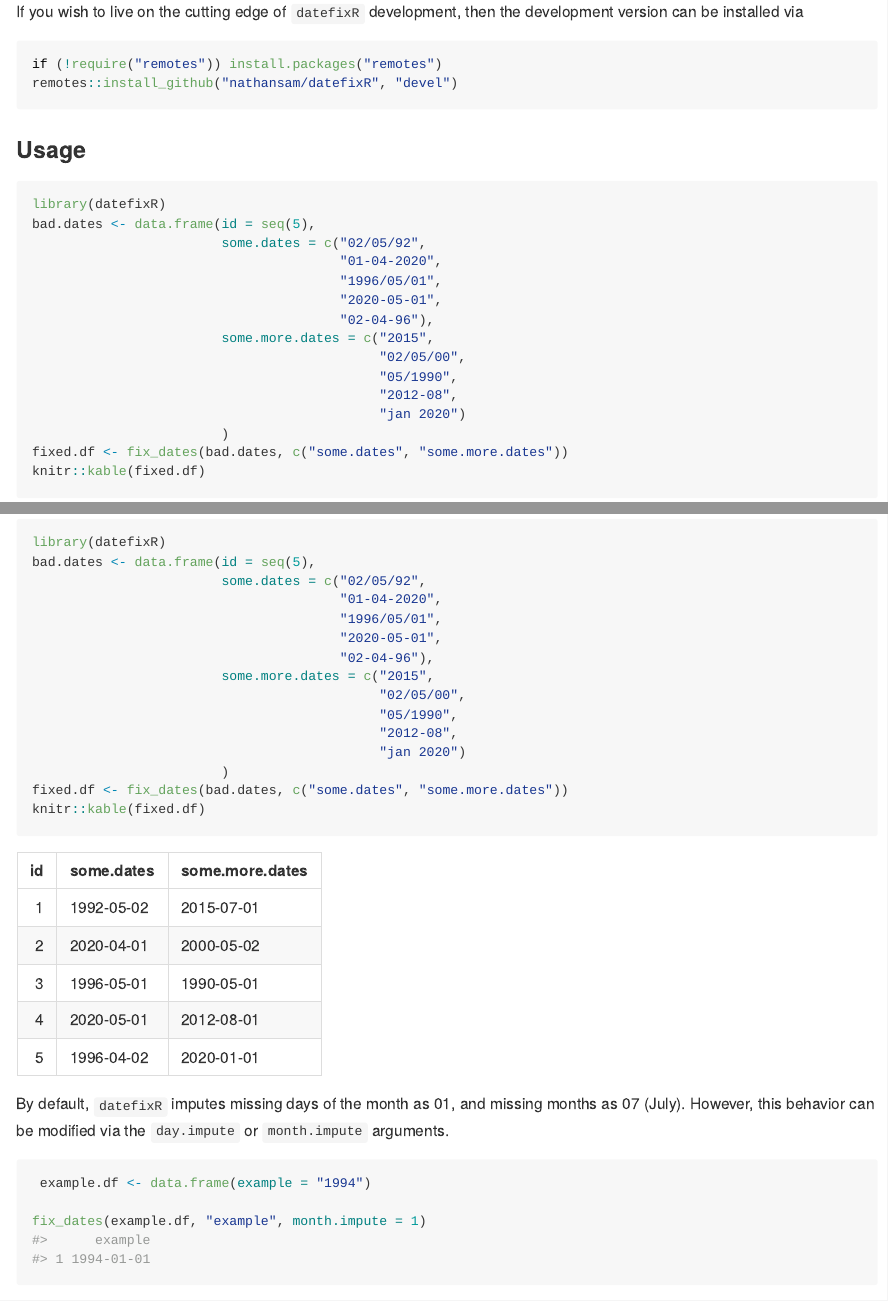
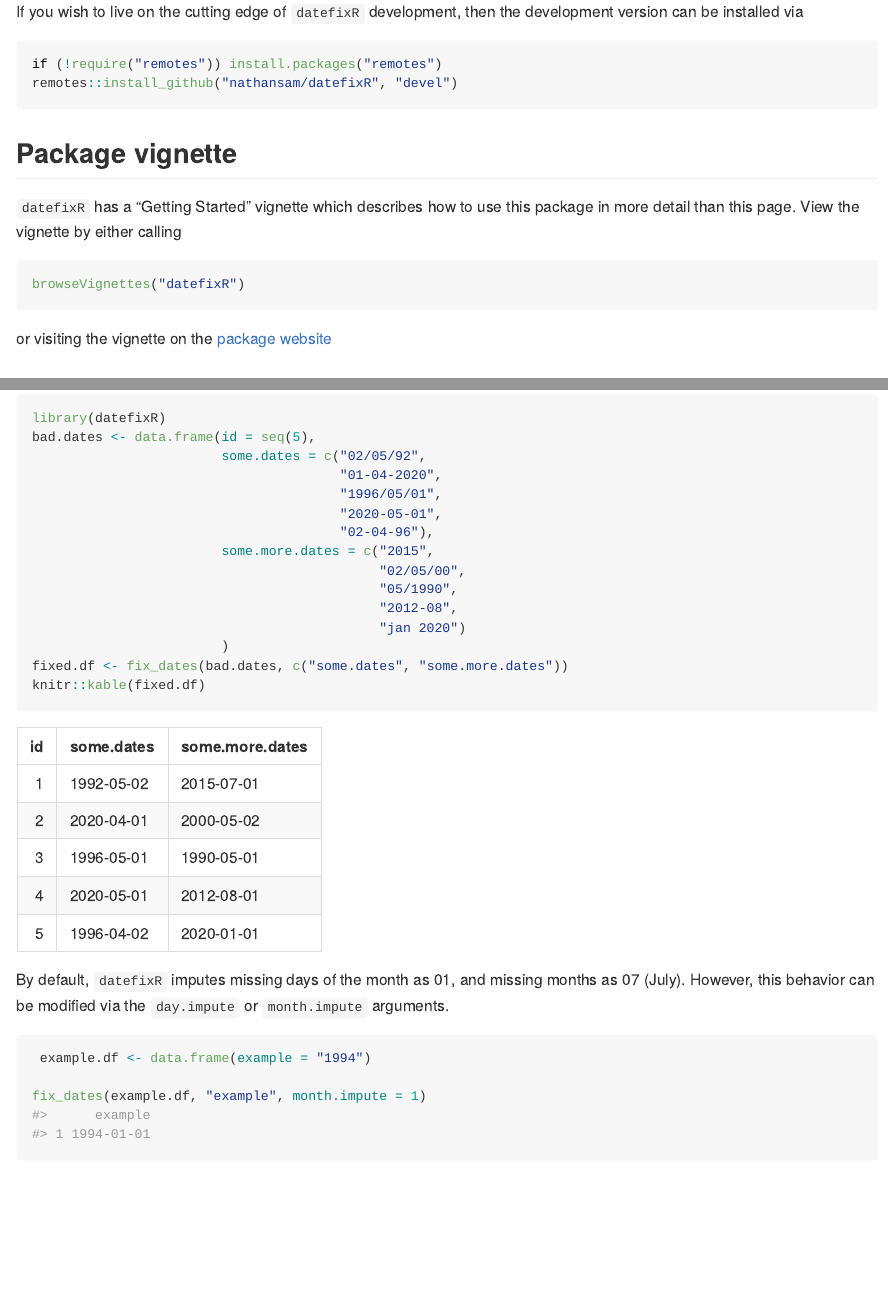
Before and after one commit to ropensci/datefixR, an R Markdown document (README.Rmd): the page in a window 1100 px wide, from 560 px down, and a second part further down, joined at a grey line. The pictures show the output file README.md that the author committed with the source, drawn offline in the style of GitHub; badge pictures from the web are left out.

Commit message:
Update README

````diff
--- a/README.Rmd
+++ b/README.Rmd
@@ -54,4 +54,14 @@ if (!require("remotes")) install.packages("remotes")
 remotes::install_github("nathansam/datefixR", "devel")
 ```
 
-### Usage
+## Package vignette
+
+`datefixR` has a "Getting Started" vignette which describes how to use this
+package in more detail than this page. View the vignette by either calling
+
+```{R, eval = FALSE}
+browseVignettes("datefixR")
+```
+
+or visiting the vignette on the
+[package website](https://www.constantine-cooke.com/datefixR/articles/datefixR.html)
````
Also changed, not shown: README.md, README.Rmd (6 more changed lines).
